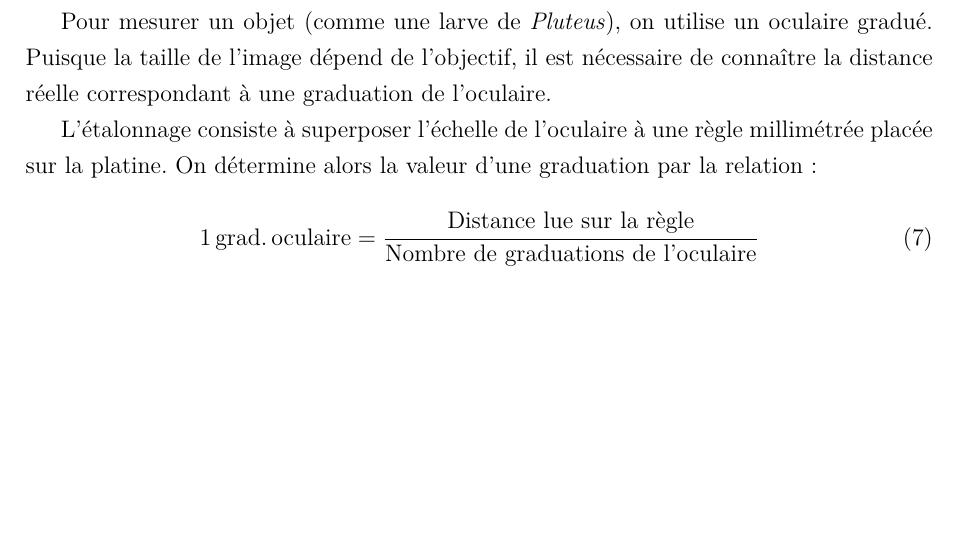
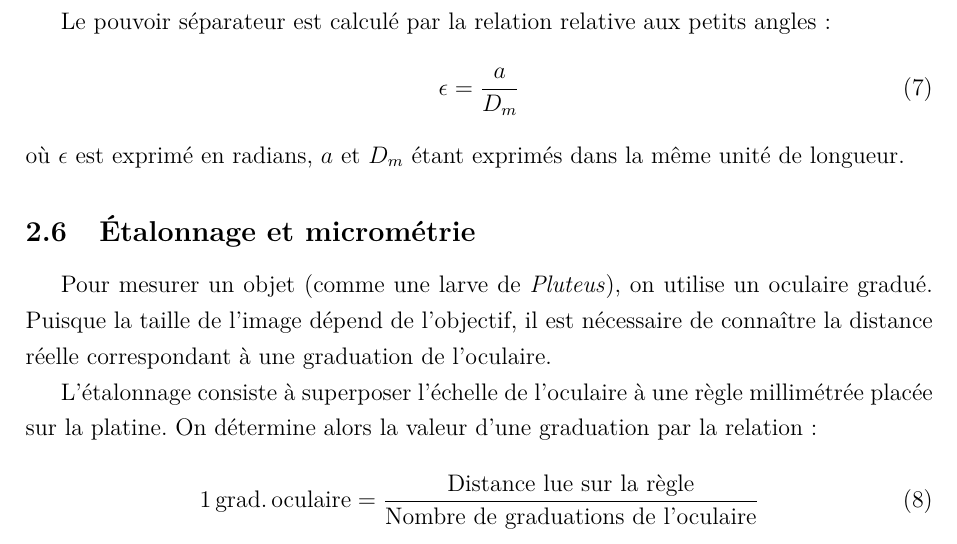
Before and after one commit to loperamidetv/cr-tp-microscope, a LaTeX document (main.tex, which reads sections/partie_theorique.tex): part of page 9 of 9, cut at the place of the change, the shorter picture padded with empty space. Compiled offline with pdfLaTeX.

Commit message:
ajout pouvoir séparateur de l'oeil en théorie

```diff
--- a/sections/partie_theorique.tex
+++ b/sections/partie_theorique.tex
@@ -117,6 +117,14 @@ cette limite de résolution est d'environ :
     \epsilon \approx 1' \approx 3 \cdot 10^{-4} \space \mathrm{rad}
 \end{equation}
 
+Le pouvoir séparateur est calculé par la relation relative aux petits angles :
+\begin{equation}
+    \label{eq:pouvoir_separation}
+    \epsilon = \frac{a}{D_m}
+\end{equation}
+où $\epsilon$ est exprimé en radians,
+$a$ et $D_m$ étant exprimés dans la même unité de longueur.
+
 \subsection{Étalonnage et micrométrie}
 
 Pour mesurer un objet (comme une larve de \textit{Pluteus}),
```
